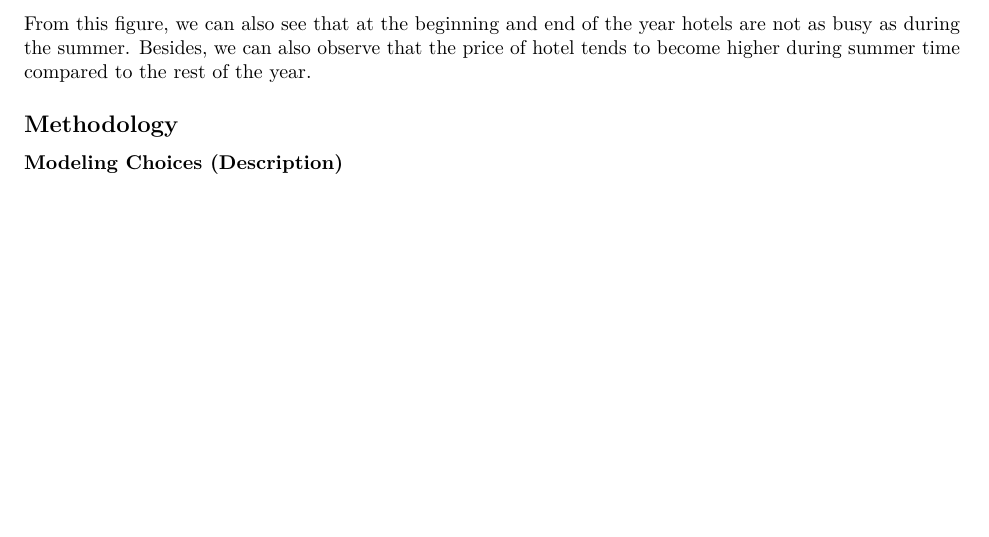
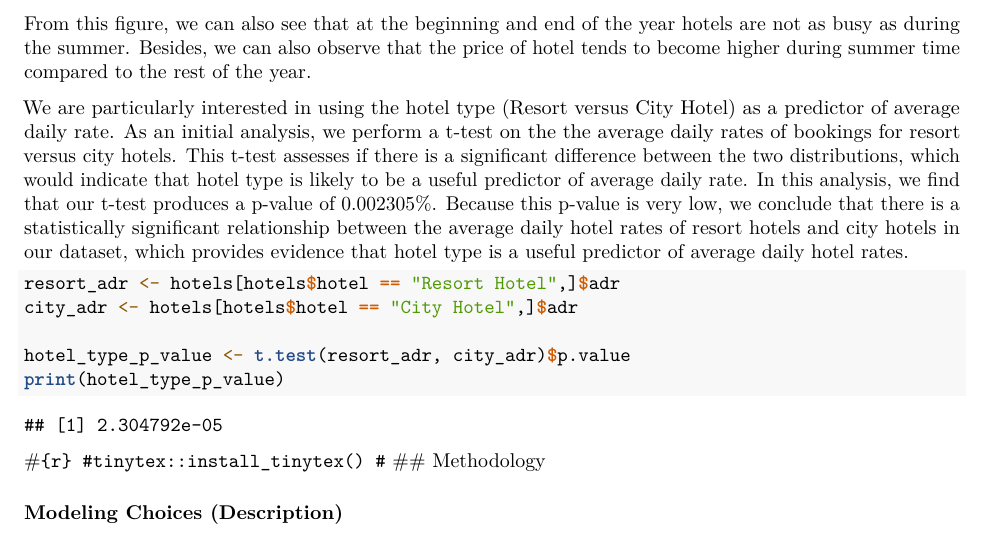
Before and after one commit to leahokamura/HotelOpenDataProject, an R Markdown document (written_report.Rmd): part of page 7 of 11 before the commit and part of page 7 of 12 after it, cut so that both start at the same text, the shorter picture padded with empty space. Rendered offline with R 4.5, knitr and Pandoc, then LaTeX, with nearby package versions.

Commit message:
added t test comparison for hotel type and interpretation

````diff
--- a/written_report.Rmd
+++ b/written_report.Rmd
@@ -137,8 +137,21 @@ labs(title = "Relationship between week in the year when hotels are booked and p
 ```
 From this figure, we can also see that at the beginning and end of the year hotels are not as busy as during the summer. Besides, we can also observe that the price of hotel tends to become higher during summer time compared to the rest of the year.
 
+We are particularly interested in using the hotel type (Resort versus City Hotel) as a predictor of average daily rate. As an initial analysis, we perform a t-test on the the average daily rates of bookings for resort versus city hotels. This t-test assesses if there is a significant difference between the two distributions, which would indicate that hotel type is likely to be a useful predictor of average daily rate. In this analysis, we find that our t-test produces a p-value of 0.002305%. Because this p-value is very low, we conclude that there is a statistically significant relationship between the average daily hotel rates of resort hotels and city hotels in our dataset, which provides evidence that hotel type is a useful predictor of average daily hotel rates.
+
+```{r resort-t-test}
+resort_adr <- hotels[hotels$hotel == "Resort Hotel",]$adr
+city_adr <- hotels[hotels$hotel == "City Hotel",]$adr
+
+hotel_type_p_value <- t.test(resort_adr, city_adr)$p.value
+print(hotel_type_p_value)
+```
 
 
+
+#```{r}
+#tinytex::install_tinytex()
+#```
 ## Methodology
 
 ### Modeling Choices (Description)
````
Also changed, not shown: written_report.tex (added), written_report.Rmd (1 more changed lines), 1 other file.
